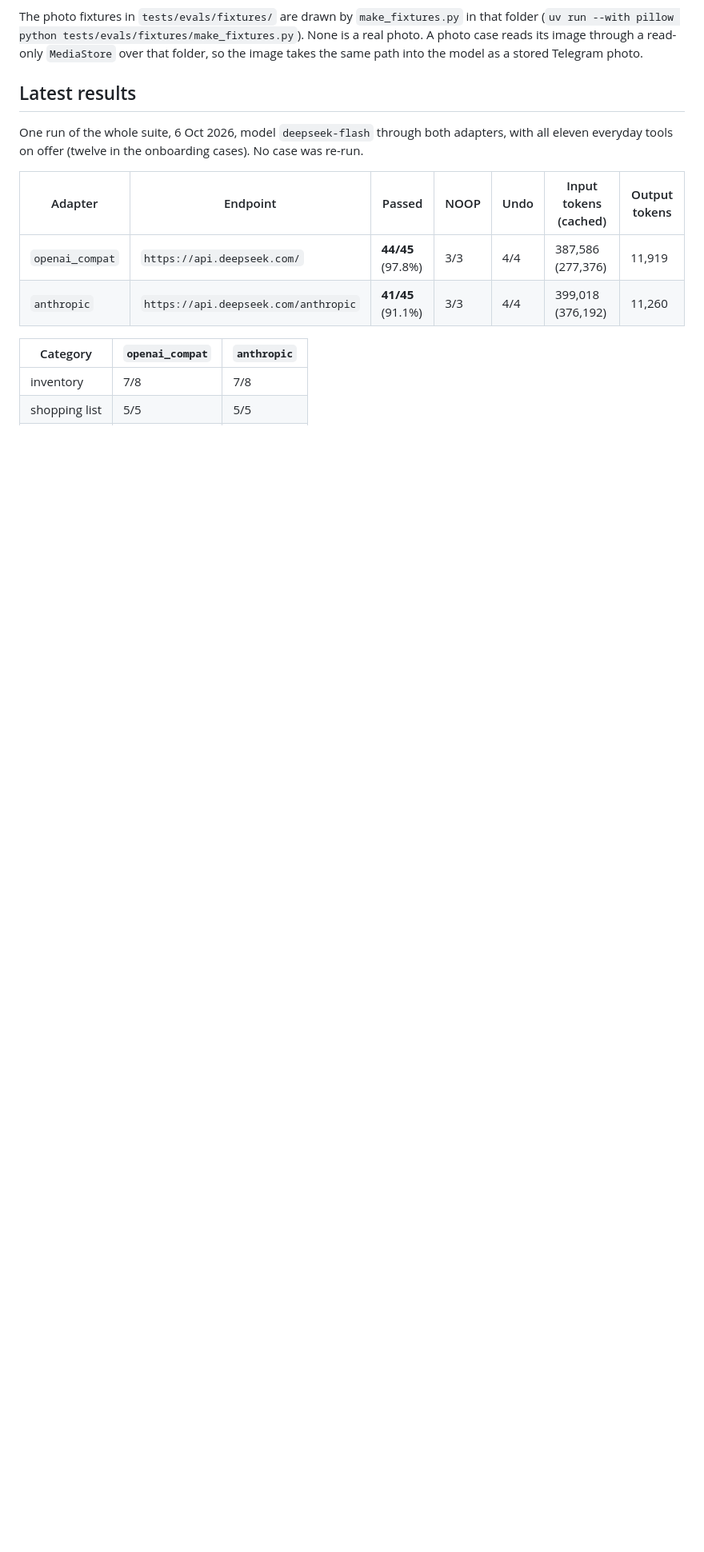
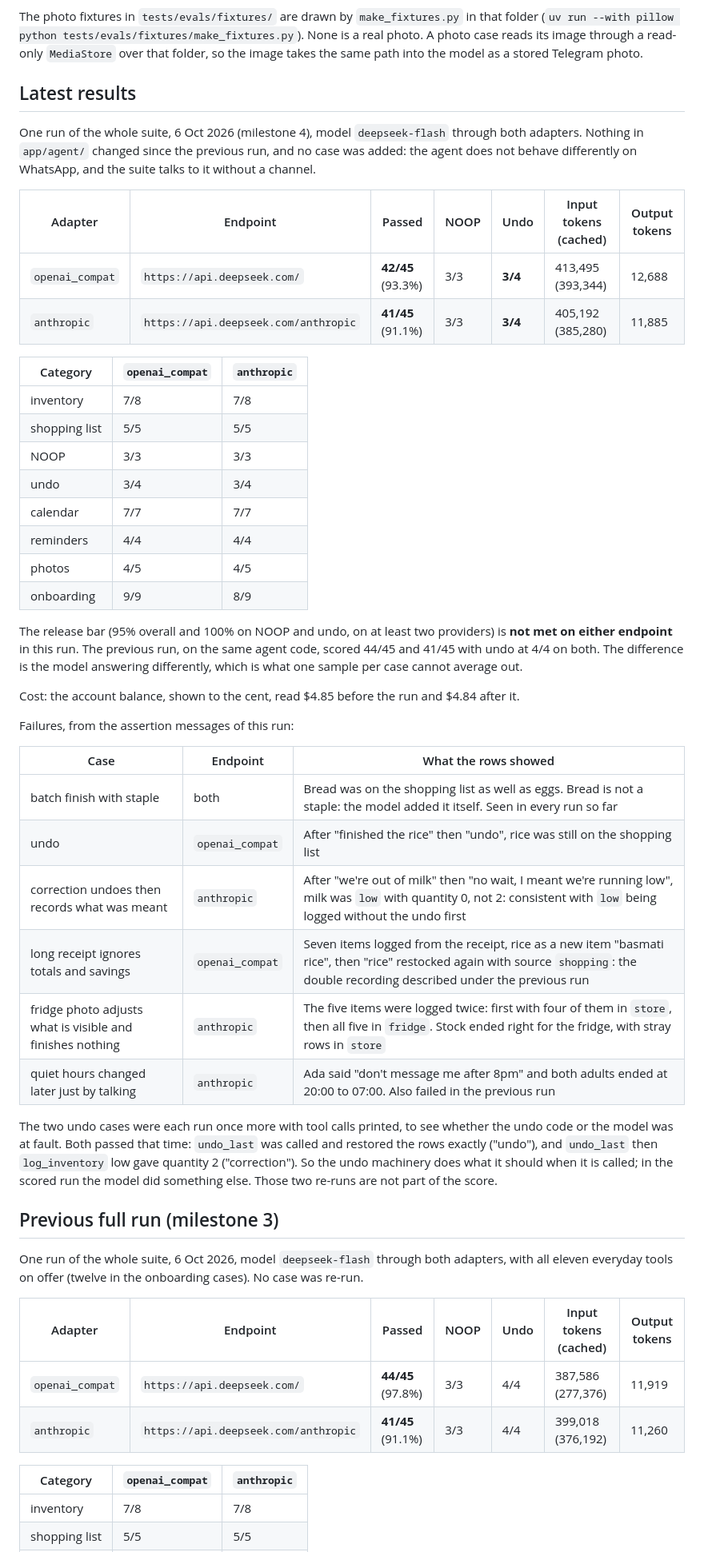
Before and after one commit to olamide226/houseagent, a Markdown page: docs/evals.md, the part around the change. Shown at 80% size. GitHub-like rendering; blank space fills up the shorter version.

Commit message:
docs(evals): full-suite results for milestone 4

```diff
--- a/docs/evals.md
+++ b/docs/evals.md
@@ -93,6 +93,52 @@ the same path into the model as a stored Telegram photo.
 
 ## Latest results
 
+One run of the whole suite, 6 Oct 2026 (milestone 4), model `deepseek-flash` through both
+adapters. Nothing in `app/agent/` changed since the previous run, and no case was added: the
+agent does not behave differently on WhatsApp, and the suite talks to it without a channel.
+
+| Adapter | Endpoint | Passed | NOOP | Undo | Input tokens (cached) | Output tokens |
+| --- | --- | --- | --- | --- | --- | --- |
+| `openai_compat` | `https://api.deepseek.com/` | **42/45** (93.3%) | 3/3 | **3/4** | 413,495 (393,344) | 12,688 |
+| `anthropic` | `https://api.deepseek.com/anthropic` | **41/45** (91.1%) | 3/3 | **3/4** | 405,192 (385,280) | 11,885 |
+
+| Category | `openai_compat` | `anthropic` |
+| --- | --- | --- |
+| inventory | 7/8 | 7/8 |
+| shopping list | 5/5 | 5/5 |
+| NOOP | 3/3 | 3/3 |
+| undo | 3/4 | 3/4 |
+| calendar | 7/7 | 7/7 |
+| reminders | 4/4 | 4/4 |
+| photos | 4/5 | 4/5 |
+| onboarding | 9/9 | 8/9 |
+
+The release bar (95% overall and 100% on NOOP and undo, on at least two providers) is **not met
+on either endpoint** in this run. The previous run, on the same agent code, scored 44/45 and
+41/45 with undo at 4/4 on both. The difference is the model answering differently, which is what
+one sample per case cannot average out.
+
+Cost: the account balance, shown to the cent, read $4.85 before the run and $4.84 after it.
+
+Failures, from the assertion messages of this run:
+
+| Case | Endpoint | What the rows showed |
+| --- | --- | --- |
+| batch finish with staple | both | Bread was on the shopping list as well as eggs. Bread is not a staple: the model added it itself. Seen in every run so far |
+| undo | `openai_compat` | After "finished the rice" then "undo", rice was still on the shopping list |
+| correction undoes then records what was meant | `anthropic` | After "we're out of milk" then "no wait, I meant we're running low", milk was `low` with quantity 0, not 2: consistent with `low` being logged without the undo first |
+| long receipt ignores totals and savings | `openai_compat` | Seven items logged from the receipt, rice as a new item "basmati rice", then "rice" restocked again with source `shopping`: the double recording described under the previous run |
+| fridge photo adjusts what is visible and finishes nothing | `anthropic` | The five items were logged twice: first with four of them in `store`, then all five in `fridge`. Stock ended right for the fridge, with stray rows in `store` |
+| quiet hours changed later just by talking | `anthropic` | Ada said "don't message me after 8pm" and both adults ended at 20:00 to 07:00. Also failed in the previous run |
+
+The two undo cases were each run once more with tool calls printed, to see whether the undo code
+or the model was at fault. Both passed that time: `undo_last` was called and restored the rows
+exactly ("undo"), and `undo_last` then `log_inventory` low gave quantity 2 ("correction"). So the
+undo machinery does what it should when it is called; in the scored run the model did something
+else. Those two re-runs are not part of the score.
+
+## Previous full run (milestone 3)
+
 One run of the whole suite, 6 Oct 2026, model `deepseek-flash` through both adapters, with all
 eleven everyday tools on offer (twelve in the onboarding cases). No case was re-run.
 
```
